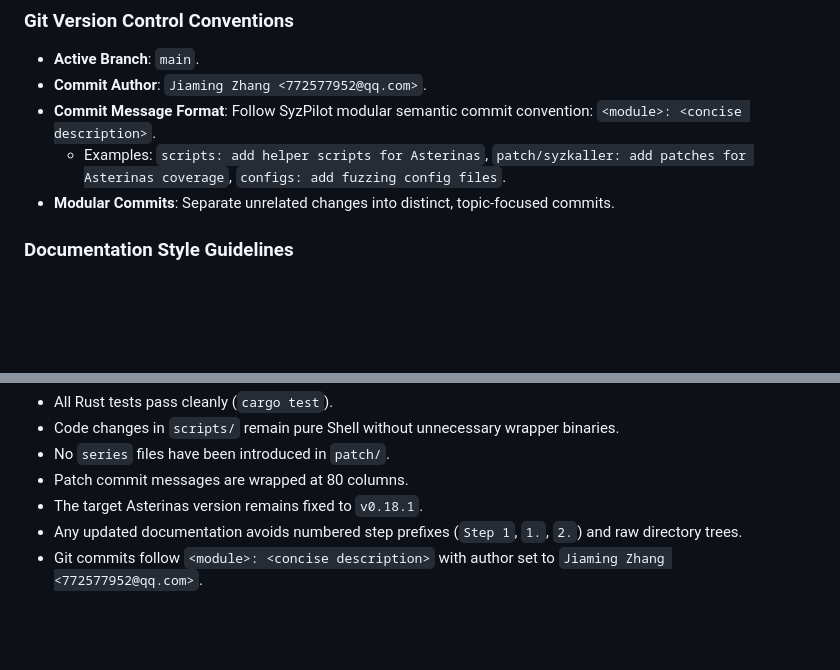
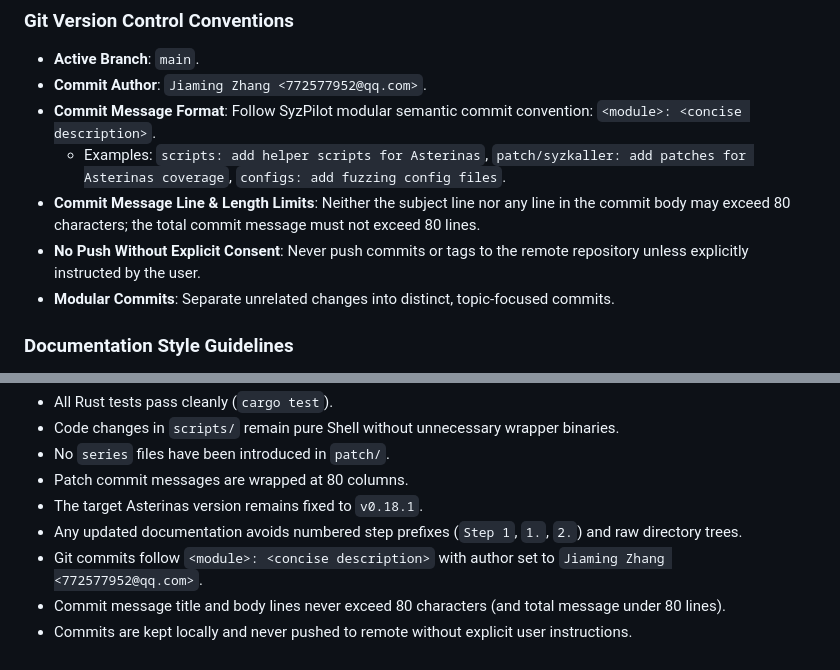
Before and after one commit to Radon10043/SyzAster, a Markdown page: AGENTS.md, 2 parts joined by grey strips. Drawn GitHub-style; blank space fills up the shorter version.

Commit message:
docs: add commit line limits and push restrictions to AGENTS.md
Document rules requiring commit message lines to stay within 80 chars
and strictly forbidding pushing commits to remote without user consent.

```diff
--- a/AGENTS.md
+++ b/AGENTS.md
@@ -88,6 +88,8 @@ When modifying or adding code to SyzAster, agents must adhere to the following d
 - **Commit Author**: `Jiaming Zhang <772577952@qq.com>`.
 - **Commit Message Format**: Follow SyzPilot modular semantic commit convention: `<module>: <concise description>`.
   - Examples: `scripts: add helper scripts for Asterinas`, `patch/syzkaller: add patches for Asterinas coverage`, `configs: add fuzzing config files`.
+- **Commit Message Line & Length Limits**: Neither the subject line nor any line in the commit body may exceed 80 characters; the total commit message must not exceed 80 lines.
+- **No Push Without Explicit Consent**: Never push commits or tags to the remote repository unless explicitly instructed by the user.
 - **Modular Commits**: Separate unrelated changes into distinct, topic-focused commits.
 
 ### Documentation Style Guidelines
@@ -186,3 +188,5 @@ Before concluding any task or committing changes in SyzAster, verify:
 - The target Asterinas version remains fixed to `v0.18.1`.
 - Any updated documentation avoids numbered step prefixes (`Step 1`, `1.`, `2.`) and raw directory trees.
 - Git commits follow `<module>: <concise description>` with author set to `Jiaming Zhang <772577952@qq.com>`.
+- Commit message title and body lines never exceed 80 characters (and total message under 80 lines).
+- Commits are kept locally and never pushed to remote without explicit user instructions.
```
